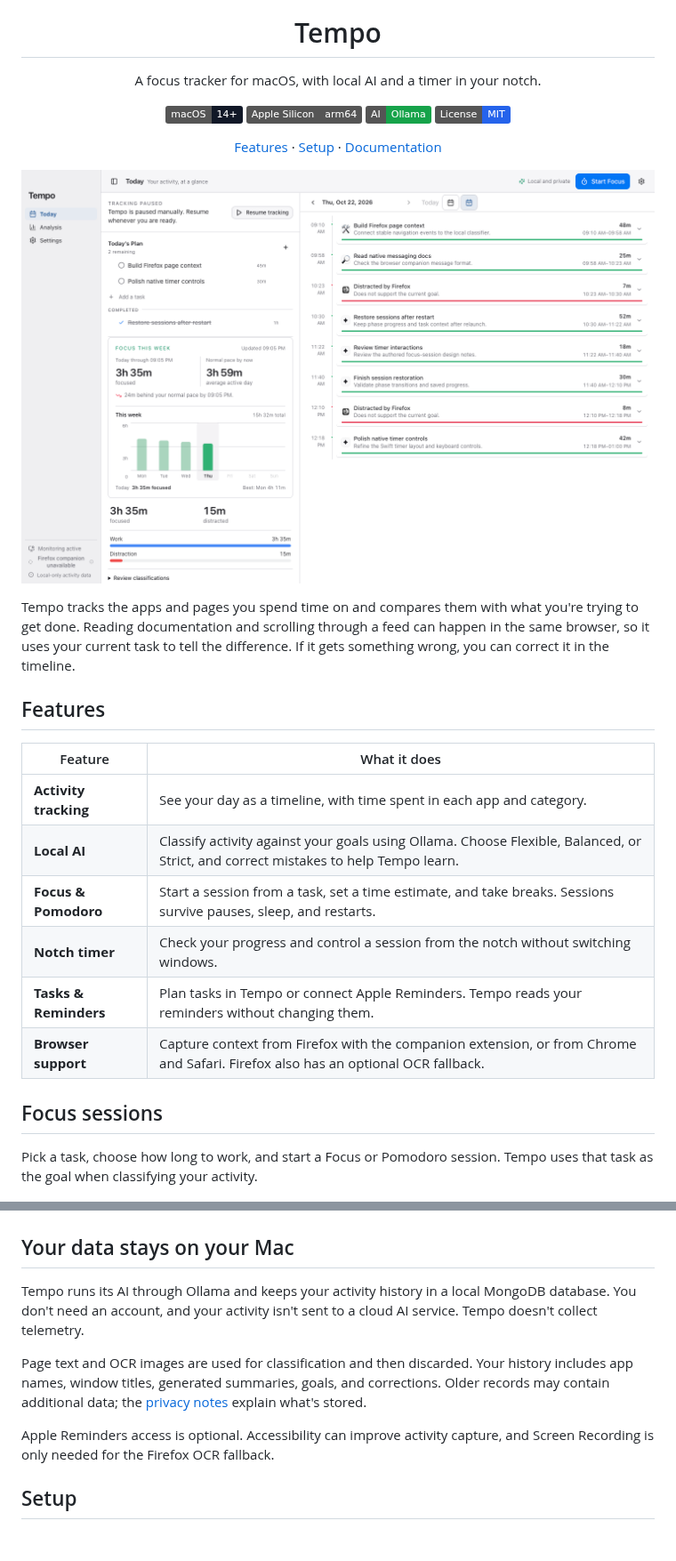
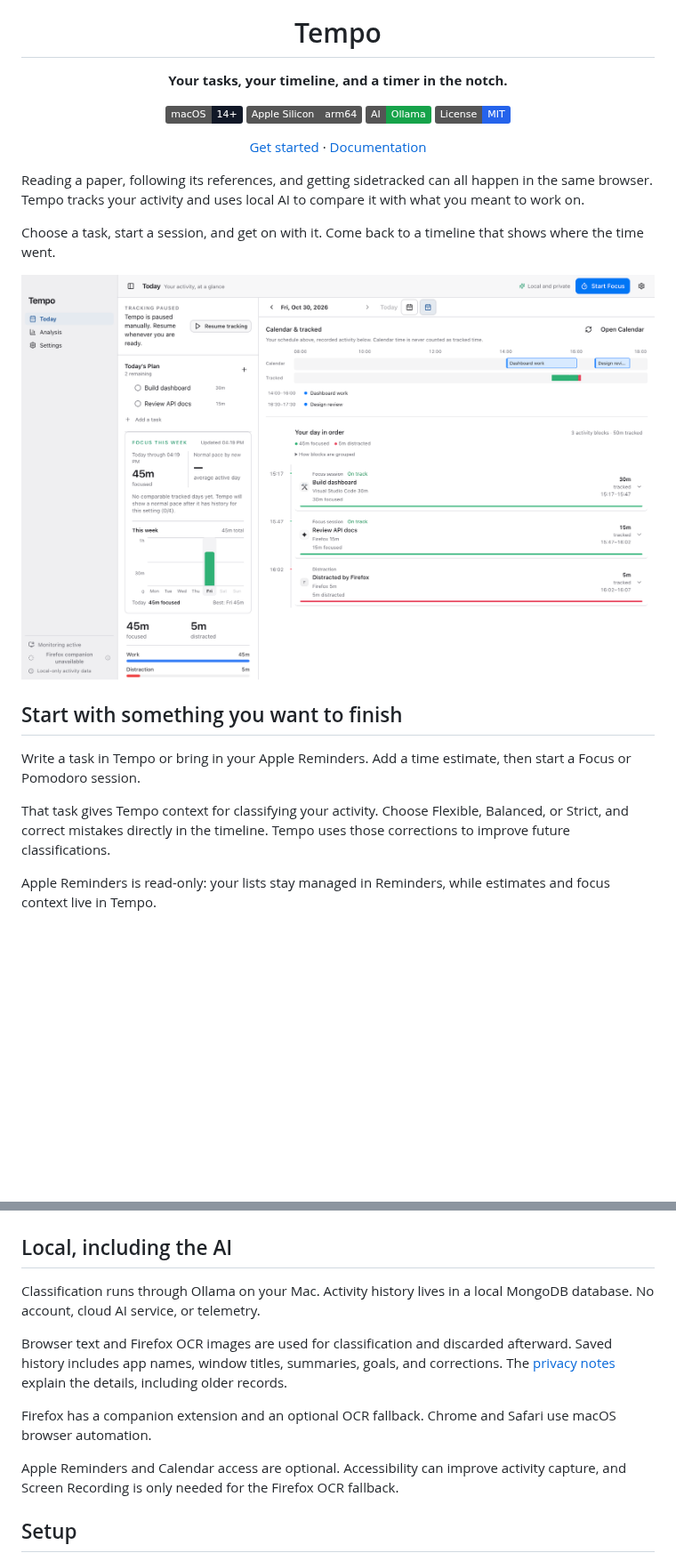
Before and after one commit to s-rode/Tempo, a Markdown page: README.md, 2 parts joined by grey strips. Shown at 89% size. Rendered like a GitHub page; pictures changed too: docs/images/tempo-today.png; badges without logos; blank space fills up the shorter version.

```diff
--- a/README.md
+++ b/README.md
@@ -4,35 +4,30 @@
 
 # Tempo
 
-A focus tracker for macOS, with local AI and a timer in your notch.
+**Your tasks, your timeline, and a timer in the notch.**
 
 [![macOS](https://img.shields.io/badge/macOS-14%2B-111827?logo=apple&logoColor=white)](docs/BUILDING.md)
 [![Apple Silicon](https://img.shields.io/badge/Apple_Silicon-arm64-555555)](docs/BUILDING.md)
 [![Ollama](https://img.shields.io/badge/AI-Ollama-16a34a)](docs/LOCAL_AI.md)
 [![MIT License](https://img.shields.io/badge/License-MIT-2563eb)](LICENSE)
 
-[Features](#features) · [Setup](#setup) · [Documentation](#documentation)
+[Get started](#setup) · [Documentation](#documentation)
 
 </div>
 
-![Tempo's Today view with tasks and an activity timeline](docs/images/tempo-today.png)
+Reading a paper, following its references, and getting sidetracked can all happen in the same browser. Tempo tracks your activity and uses local AI to compare it with what you meant to work on.
 
-Tempo tracks the apps and pages you spend time on and compares them with what you're trying to get done. Reading documentation and scrolling through a feed can happen in the same browser, so it uses your current task to tell the difference. If it gets something wrong, you can correct it in the timeline.
+Choose a task, start a session, and get on with it. Come back to a timeline that shows where the time went.
 
-## Features
+![Tempo's Today view with tasks, Calendar, and tracked activity](docs/images/tempo-today.png)
 
-| Feature               | What it does                                                                                                                       |
-| --------------------- | ---------------------------------------------------------------------------------------------------------------------------------- |
-| **Activity tracking** | See your day as a timeline, with time spent in each app and category.                                                              |
-| **Local AI**          | Classify activity against your goals using Ollama. Choose Flexible, Balanced, or Strict, and correct mistakes to help Tempo learn. |
-| **Focus & Pomodoro**  | Start a session from a task, set a time estimate, and take breaks. Sessions survive pauses, sleep, and restarts.                   |
-| **Notch timer**       | Check your progress and control a session from the notch without switching windows.                                                |
-| **Tasks & Reminders** | Plan tasks in Tempo or connect Apple Reminders. Tempo reads your reminders without changing them.                                  |
-| **Browser support**   | Capture context from Firefox with the companion extension, or from Chrome and Safari. Firefox also has an optional OCR fallback.   |
+## Start with something you want to finish
 
-## Focus sessions
+Write a task in Tempo or bring in your Apple Reminders. Add a time estimate, then start a Focus or Pomodoro session.
 
-Pick a task, choose how long to work, and start a Focus or Pomodoro session. Tempo uses that task as the goal when classifying your activity.
+That task gives Tempo context for classifying your activity. Choose Flexible, Balanced, or Strict, and correct mistakes directly in the timeline. Tempo uses those corrections to improve future classifications.
+
+Apple Reminders is read-only: your lists stay managed in Reminders, while estimates and focus context live in Tempo.
 
 <p align="center">
   <img src="docs/images/tempo-focus.png" alt="Starting a focus session from a task" width="340" />
@@ -44,13 +57,15 @@ Review your day, compare weeks, or look at monthly totals. See which apps took u
 
 ![Tempo's weekly analytics](docs/images/tempo-analysis.png)
 
-## Your data stays on your Mac
+## Local, including the AI
 
-Tempo runs its AI through Ollama and keeps your activity history in a local MongoDB database. You don't need an account, and your activity isn't sent to a cloud AI service. Tempo doesn't collect telemetry.
+Classification runs through Ollama on your Mac. Activity history lives in a local MongoDB database. No account, cloud AI service, or telemetry.
 
-Page text and OCR images are used for classification and then discarded. Your history includes app names, window titles, generated summaries, goals, and corrections. Older records may contain additional data; the [privacy notes](docs/NETWORK_NOTES.md) explain what's stored.
+Browser text and Firefox OCR images are used for classification and discarded afterward. Saved history includes app names, window titles, summaries, goals, and corrections. The [privacy notes](docs/NETWORK_NOTES.md) explain the details, including older records.
 
-Apple Reminders access is optional. Accessibility can improve activity capture, and Screen Recording is only needed for the Firefox OCR fallback.
+Firefox has a companion extension and an optional OCR fallback. Chrome and Safari use macOS browser automation.
+
+Apple Reminders and Calendar access are optional. Accessibility can improve activity capture, and Screen Recording is only needed for the Firefox OCR fallback.
 
 ## Setup
 
```
Also changed, not shown: other parts of README.md (+22 -3 lines).
